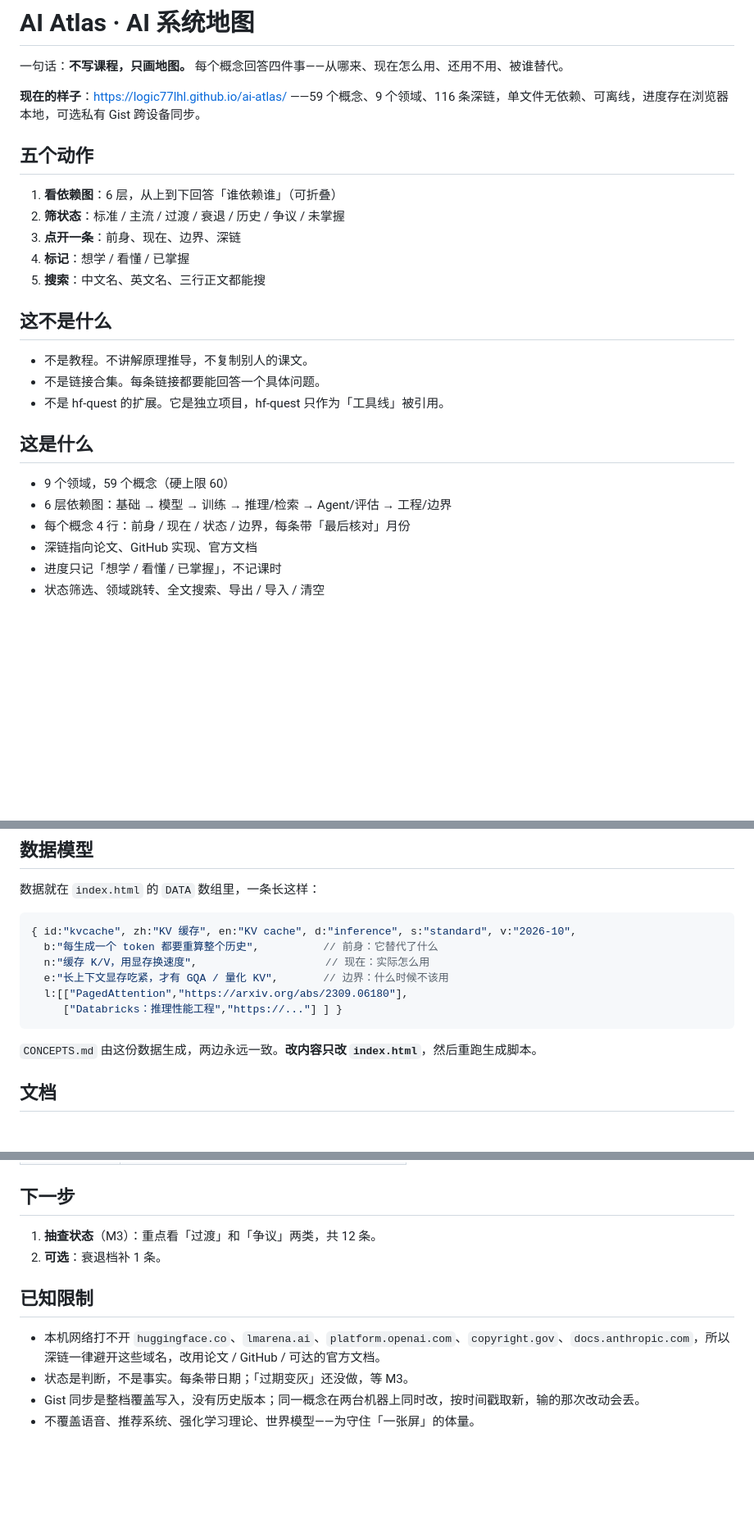
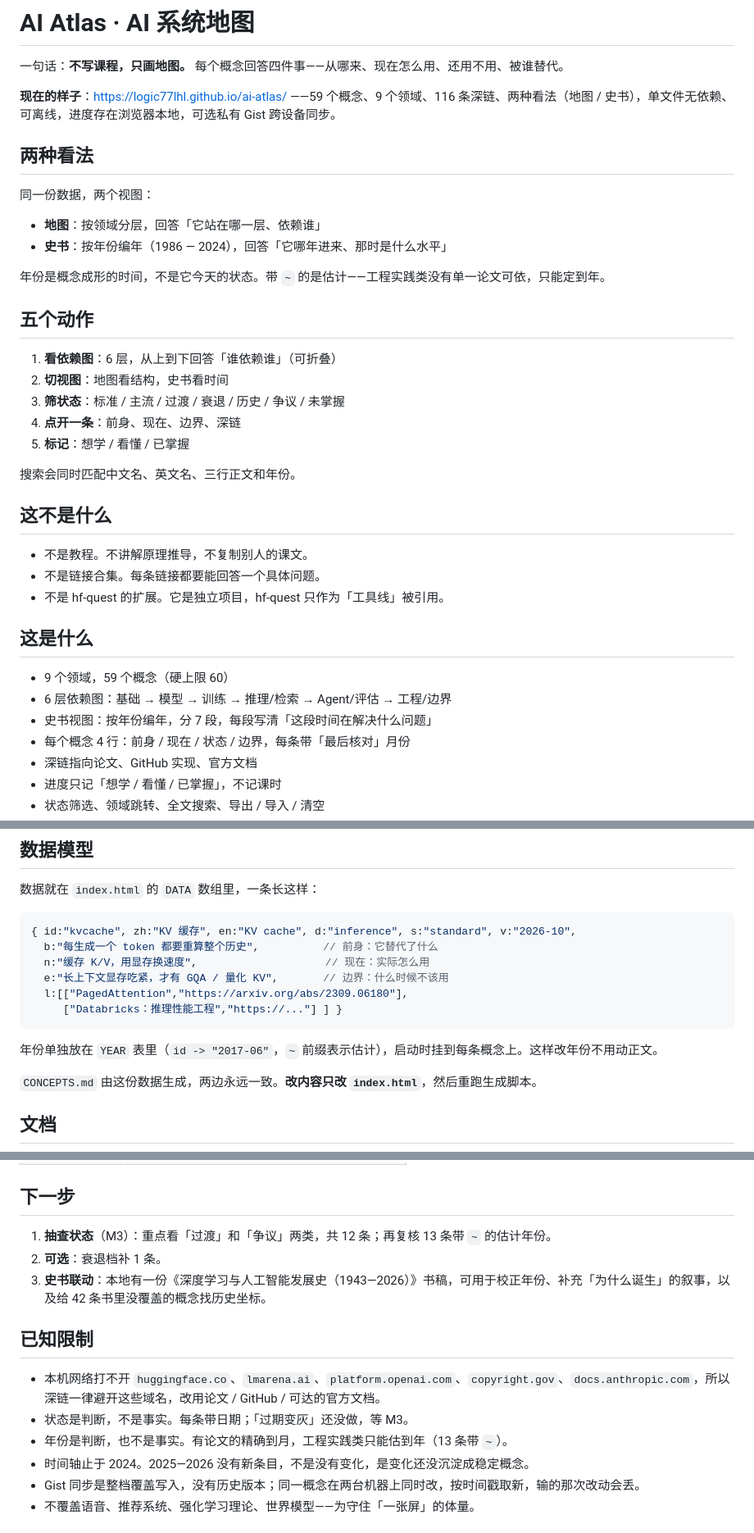
Before and after one commit to logic77lhl/ai-atlas, a Markdown page: README.md, 3 parts joined by grey strips. Shown at 82% size. GitHub-like rendering; blank space fills up the shorter version.

Commit message:
docs: sync year and timeline

````diff
--- a/README.md
+++ b/README.md
@@ -2,15 +2,26 @@
 
 一句话：**不写课程，只画地图。** 每个概念回答四件事——从哪来、现在怎么用、还用不用、被谁替代。
 
-**现在的样子**：https://logic77lhl.github.io/ai-atlas/ ——59 个概念、9 个领域、116 条深链，单文件无依赖、可离线，进度存在浏览器本地，可选私有 Gist 跨设备同步。
+**现在的样子**：https://logic77lhl.github.io/ai-atlas/ ——59 个概念、9 个领域、116 条深链、两种看法（地图 / 史书），单文件无依赖、可离线，进度存在浏览器本地，可选私有 Gist 跨设备同步。
+
+## 两种看法
+
+同一份数据，两个视图：
+
+- **地图**：按领域分层，回答「它站在哪一层、依赖谁」
+- **史书**：按年份编年（1986 — 2024），回答「它哪年进来、那时是什么水平」
+
+年份是概念成形的时间，不是它今天的状态。带 `~` 的是估计——工程实践类没有单一论文可依，只能定到年。
 
 ## 五个动作
 
 1. **看依赖图**：6 层，从上到下回答「谁依赖谁」（可折叠）
-2. **筛状态**：标准 / 主流 / 过渡 / 衰退 / 历史 / 争议 / 未掌握
-3. **点开一条**：前身、现在、边界、深链
-4. **标记**：想学 / 看懂 / 已掌握
-5. **搜索**：中文名、英文名、三行正文都能搜
+2. **切视图**：地图看结构，史书看时间
+3. **筛状态**：标准 / 主流 / 过渡 / 衰退 / 历史 / 争议 / 未掌握
+4. **点开一条**：前身、现在、边界、深链
+5. **标记**：想学 / 看懂 / 已掌握
+
+搜索会同时匹配中文名、英文名、三行正文和年份。
 
 ## 这不是什么
 
@@ -22,6 +33,7 @@
 
 - 9 个领域，59 个概念（硬上限 60）
 - 6 层依赖图：基础 → 模型 → 训练 → 推理/检索 → Agent/评估 → 工程/边界
+- 史书视图：按年份编年，分 7 段，每段写清「这段时间在解决什么问题」
 - 每个概念 4 行：前身 / 现在 / 状态 / 边界，每条带「最后核对」月份
 - 深链指向论文、GitHub 实现、官方文档
 - 进度只记「想学 / 看懂 / 已掌握」，不记课时
@@ -60,6 +72,8 @@ token 只存在这台电脑的浏览器本地存储里，不进页面、不进
      ["Databricks：推理性能工程","https://..."] ] }
 ```
 
+年份单独放在 `YEAR` 表里（`id -> "2017-06"`，`~` 前缀表示估计），启动时挂到每条概念上。这样改年份不用动正文。
+
 `CONCEPTS.md` 由这份数据生成，两边永远一致。**改内容只改 `index.html`**，然后重跑生成脚本。
 
 ## 文档
@@ -73,13 +87,16 @@ token 只存在这台电脑的浏览器本地存储里，不进页面、不进
 
 ## 下一步
 
-1. **抽查状态**（M3）：重点看「过渡」和「争议」两类，共 12 条。
+1. **抽查状态**（M3）：重点看「过渡」和「争议」两类，共 12 条；再复核 13 条带 `~` 的估计年份。
 2. **可选**：衰退档补 1 条。
+3. **史书联动**：本地有一份《深度学习与人工智能发展史（1943—2026）》书稿，可用于校正年份、补充「为什么诞生」的叙事，以及给 42 条书里没覆盖的概念找历史坐标。
 
 ## 已知限制
 
 - 本机网络打不开 `huggingface.co`、`lmarena.ai`、`platform.openai.com`、`copyright.gov`、`docs.anthropic.com`，所以深链一律避开这些域名，改用论文 / GitHub / 可达的官方文档。
 - 状态是判断，不是事实。每条带日期；「过期变灰」还没做，等 M3。
+- 年份是判断，也不是事实。有论文的精确到月，工程实践类只能估到年（13 条带 `~`）。
+- 时间轴止于 2024。2025—2026 没有新条目，不是没有变化，是变化还没沉淀成稳定概念。
 - Gist 同步是整档覆盖写入，没有历史版本；同一概念在两台机器上同时改，按时间戳取新，输的那次改动会丢。
 - 不覆盖语音、推荐系统、强化学习理论、世界模型——为守住「一张屏」的体量。
 
````
